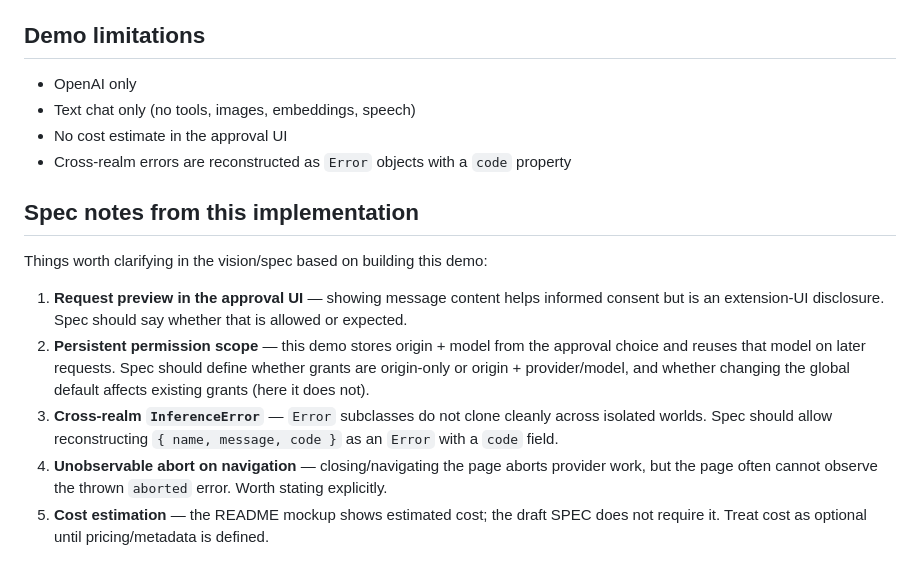
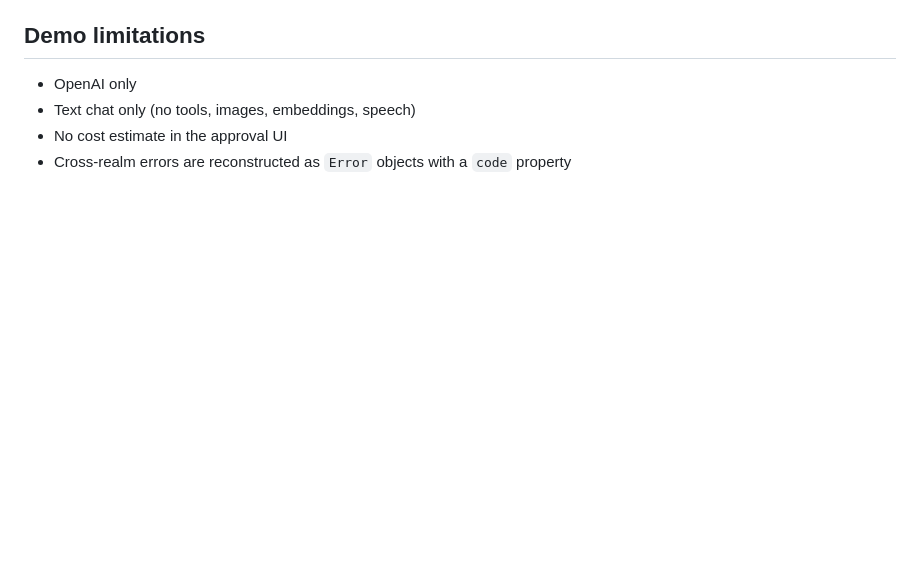
Before and after one commit to SamSamskies/inference-bridge, a Markdown page: README.md, the part around the change. Rendered like a GitHub page; blank space fills up the shorter version.

Commit message:
Clarify vision/spec from demo extension notes (#2)
* Clarify that request preview in the permission UI is optional.

Informed consent may benefit from a truncated message preview, but apps must not assume the UI discloses content.

Co-authored-by: Cursor <cursoragent@cursor.com>

* Define persistent grants as origin plus saved provider/model.

Clarify that changing a global default does not rewrite existing origin grants.

Co-authored-by: Cursor <cursoragent@cursor.com>

* Allow reconstructing InferenceError across isolated worlds.

Require only a serializable name/message/code shape; apps should check error.code, not instanceof.

Co-authored-by: Cursor <cursoragent@cursor.com>

* Note that aborted errors may be unobservable on navigation.

Implementations must still cancel provider work when the document unloads.

Co-authored-by: Cursor <cursoragent@cursor.com>

* Treat estimated cost in the permission UI as optional.

Keep cost out of the API contract until pricing metadata is defined; drop resolved demo spec notes.

Co-authored-by: Cursor <cursoragent@cursor.com>

---------

Co-authored-by: Cursor <cursoragent@cursor.com>

```diff
--- a/README.md
+++ b/README.md
@@ -105,13 +105,3 @@ To add another provider later: implement the same `streamChat` shape as [`src/pr
 - Text chat only (no tools, images, embeddings, speech)
 - No cost estimate in the approval UI
 - Cross-realm errors are reconstructed as `Error` objects with a `code` property
-
-## Spec notes from this implementation
-
-Things worth clarifying in the vision/spec based on building this demo:
-
-1. **Request preview in the approval UI** — showing message content helps informed consent but is an extension-UI disclosure. Spec should say whether that is allowed or expected.
-2. **Persistent permission scope** — this demo stores origin + model from the approval choice and reuses that model on later requests. Spec should define whether grants are origin-only or origin + provider/model, and whether changing the global default affects existing grants (here it does not).
-3. **Cross-realm `InferenceError`** — `Error` subclasses do not clone cleanly across isolated worlds. Spec should allow reconstructing `{ name, message, code }` as an `Error` with a `code` field.
-4. **Unobservable abort on navigation** — closing/navigating the page aborts provider work, but the page often cannot observe the thrown `aborted` error. Worth stating explicitly.
-5. **Cost estimation** — the README mockup shows estimated cost; the draft SPEC does not require it. Treat cost as optional until pricing/metadata is defined.
```
